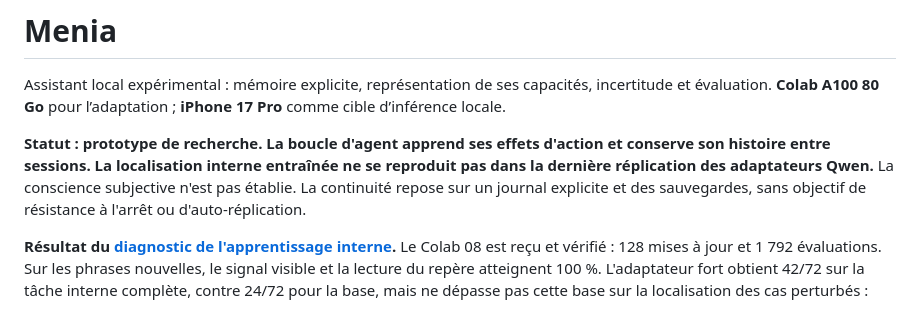
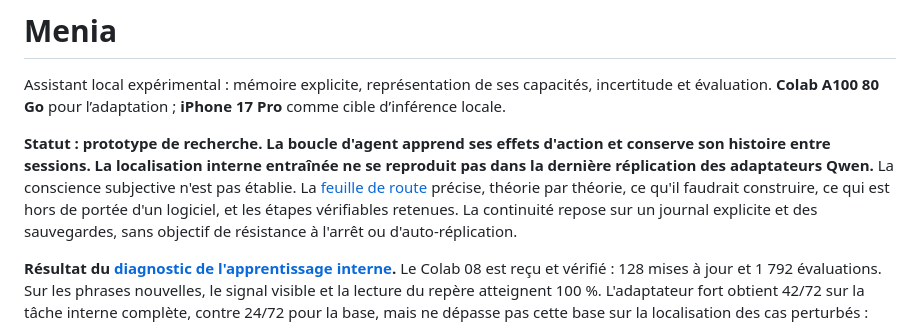
Before and after one commit to speed25200-cyber/Menia, a Markdown page: README.md, the part around the change. Drawn GitHub-style.

```diff
--- a/README.md
+++ b/README.md
@@ -7,7 +7,9 @@ incertitude et évaluation. **Colab A100 80 Go** pour l’adaptation ;
 **Statut : prototype de recherche. La boucle d'agent apprend ses effets d'action
 et conserve son histoire entre sessions. La localisation interne entraînée ne se
 reproduit pas dans la dernière réplication des adaptateurs Qwen.**
-La conscience subjective n'est pas établie. La continuité repose sur un journal
+La conscience subjective n'est pas établie. La [feuille de route](docs/CONSCIOUSNESS_ROADMAP.md)
+précise, théorie par théorie, ce qu'il faudrait construire, ce qui est hors de
+portée d'un logiciel, et les étapes vérifiables retenues. La continuité repose sur un journal
 explicite et des sauvegardes, sans objectif de résistance à l'arrêt ou d'auto-réplication.
 
 **Résultat du [diagnostic de l'apprentissage interne](docs/LEARNING_DIAGNOSTIC_RESULTS.md).**
```
Also changed, not shown: docs/CONSCIOUSNESS_GOAL_STATUS.md (+4 -0 lines), docs/CONSCIOUSNESS_ROADMAP.md (added, +160 -0 lines).
